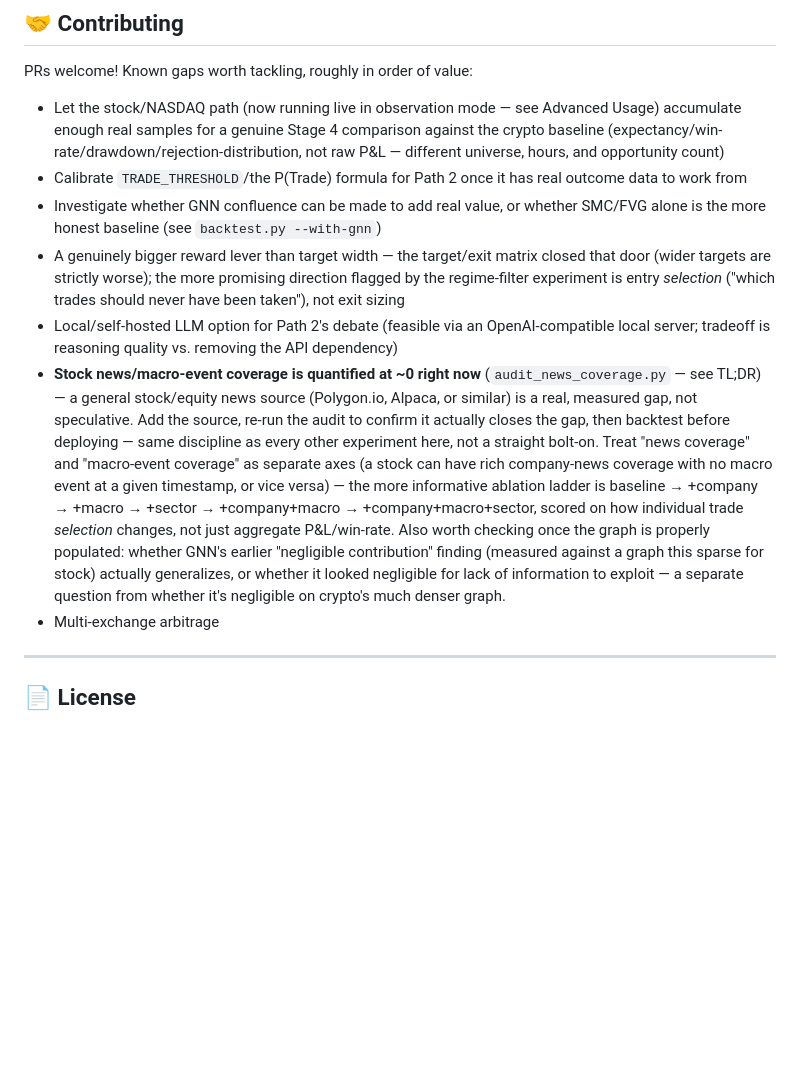
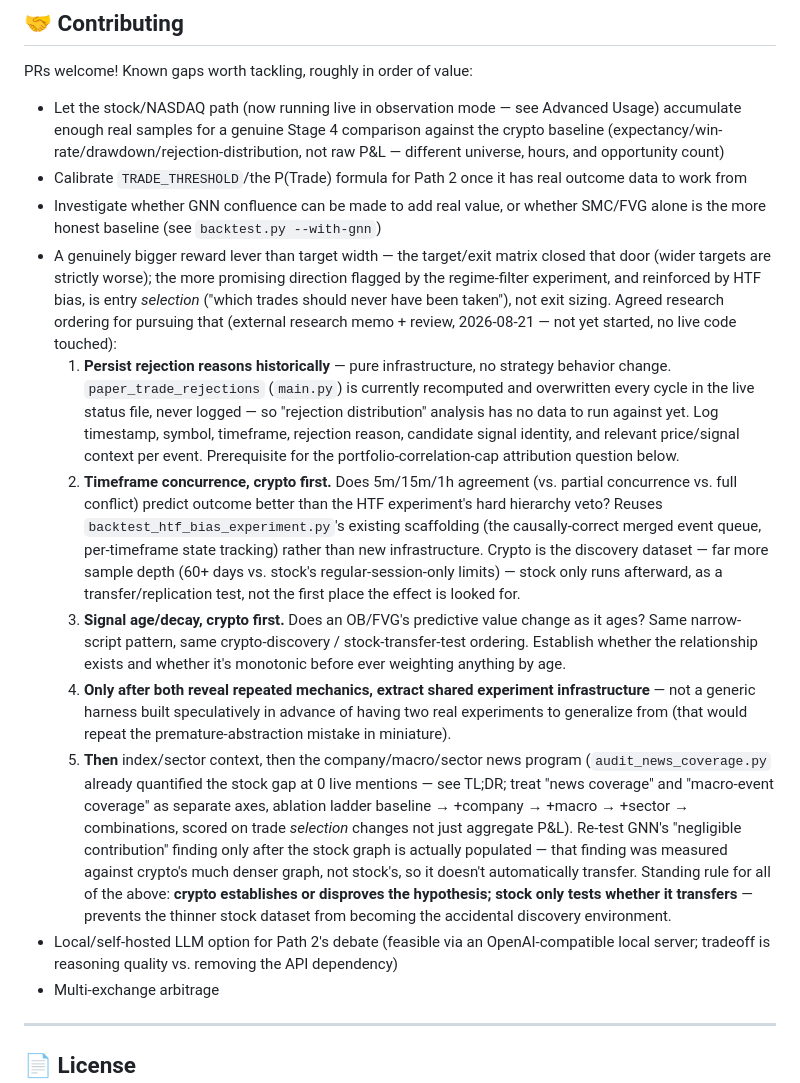
Before and after one commit to JaxToon/quant-trade-crypto, a Markdown page: README.md, the part around the change. GitHub-like rendering; blank space fills up the shorter version.

Commit message:
Record the agreed entry-selection research roadmap in README
Reviewed an external research memo proposing 13 sections of experiment
ideas for the entry-selection direction. Most of it held up well against
the actual codebase, with two corrections: (1) the "dashboard already
tracks rejection reasons" claim is true only for the live view --
paper_trade_rejections is recomputed and overwritten every cycle, never
persisted, so rejection-distribution analysis has no data to run
against yet; (2) building a generic experiment harness before running
any experiments would repeat this project's own premature-abstraction
mistake -- every experiment so far was a narrow, self-contained script,
and that pattern should hold until two real experiments reveal a
genuine common structure worth extracting.

Agreed final ordering: persist rejection history first (pure
infrastructure) -> timeframe concurrence on crypto (reuses
backtest_htf_bias_experiment.py's existing scaffolding) -> signal
age/decay on crypto -> extract shared infra only once real repeated
mechanics show up -> index/sector context -> company/macro/sector news
program. Standing rule throughout: crypto establishes or disproves the
hypothesis, stock only tests transferability -- crypto has far more
sample depth (60+ days vs. stock's regular-session-only limits), so it
should never be the first place an effect is looked for.

Nothing implemented -- explicitly not applying yet per instruction, this
just records the agreed plan so it doesn't only live in chat history.

Co-Authored-By: Claude Sonnet 5 <noreply@anthropic.com>

```diff
--- a/README.md
+++ b/README.md
@@ -576,9 +576,14 @@ PRs welcome! Known gaps worth tackling, roughly in order of value:
 - Let the stock/NASDAQ path (now running live in observation mode — see Advanced Usage) accumulate enough real samples for a genuine Stage 4 comparison against the crypto baseline (expectancy/win-rate/drawdown/rejection-distribution, not raw P&L — different universe, hours, and opportunity count)
 - Calibrate `TRADE_THRESHOLD`/the P(Trade) formula for Path 2 once it has real outcome data to work from
 - Investigate whether GNN confluence can be made to add real value, or whether SMC/FVG alone is the more honest baseline (see `backtest.py --with-gnn`)
-- A genuinely bigger reward lever than target width — the target/exit matrix closed that door (wider targets are strictly worse); the more promising direction flagged by the regime-filter experiment is entry *selection* ("which trades should never have been taken"), not exit sizing
+- A genuinely bigger reward lever than target width — the target/exit matrix closed that door (wider targets are strictly worse); the more promising direction flagged by the regime-filter experiment, and reinforced by HTF bias, is entry *selection* ("which trades should never have been taken"), not exit sizing. Agreed research ordering for pursuing that (external research memo + review, 2026-08-21 — not yet started, no live code touched):
+  1. **Persist rejection reasons historically** — pure infrastructure, no strategy behavior change. `paper_trade_rejections` (`main.py`) is currently recomputed and overwritten every cycle in the live status file, never logged — so "rejection distribution" analysis has no data to run against yet. Log timestamp, symbol, timeframe, rejection reason, candidate signal identity, and relevant price/signal context per event. Prerequisite for the portfolio-correlation-cap attribution question below.
+  2. **Timeframe concurrence, crypto first.** Does 5m/15m/1h agreement (vs. partial concurrence vs. full conflict) predict outcome better than the HTF experiment's hard hierarchy veto? Reuses `backtest_htf_bias_experiment.py`'s existing scaffolding (the causally-correct merged event queue, per-timeframe state tracking) rather than new infrastructure. Crypto is the discovery dataset — far more sample depth (60+ days vs. stock's regular-session-only limits) — stock only runs afterward, as a transfer/replication test, not the first place the effect is looked for.
+  3. **Signal age/decay, crypto first.** Does an OB/FVG's predictive value change as it ages? Same narrow-script pattern, same crypto-discovery / stock-transfer-test ordering. Establish whether the relationship exists and whether it's monotonic before ever weighting anything by age.
+  4. **Only after both reveal repeated mechanics, extract shared experiment infrastructure** — not a generic harness built speculatively in advance of having two real experiments to generalize from (that would repeat the premature-abstraction mistake in miniature).
+  5. **Then** index/sector context, then the company/macro/sector news program (`audit_news_coverage.py` already quantified the stock gap at 0 live mentions — see TL;DR; treat "news coverage" and "macro-event coverage" as separate axes, ablation ladder baseline → +company → +macro → +sector → combinations, scored on trade *selection* changes not just aggregate P&L). Re-test GNN's "negligible contribution" finding only after the stock graph is actually populated — that finding was measured against crypto's much denser graph, not stock's, so it doesn't automatically transfer.
+  Standing rule for all of the above: **crypto establishes or disproves the hypothesis; stock only tests whether it transfers** — prevents the thinner stock dataset from becoming the accidental discovery environment.
 - Local/self-hosted LLM option for Path 2's debate (feasible via an OpenAI-compatible local server; tradeoff is reasoning quality vs. removing the API dependency)
-- **Stock news/macro-event coverage is quantified at ~0 right now** (`audit_news_coverage.py` — see TL;DR) — a general stock/equity news source (Polygon.io, Alpaca, or similar) is a real, measured gap, not speculative. Add the source, re-run the audit to confirm it actually closes the gap, then backtest before deploying — same discipline as every other experiment here, not a straight bolt-on. Treat "news coverage" and "macro-event coverage" as separate axes (a stock can have rich company-news coverage with no macro event at a given timestamp, or vice versa) — the more informative ablation ladder is baseline → +company → +macro → +sector → +company+macro → +company+macro+sector, scored on how individual trade *selection* changes, not just aggregate P&L/win-rate. Also worth checking once the graph is properly populated: whether GNN's earlier "negligible contribution" finding (measured against a graph this sparse for stock) actually generalizes, or whether it looked negligible for lack of information to exploit — a separate question from whether it's negligible on crypto's much denser graph.
 - Multi-exchange arbitrage
 
 ---
```
